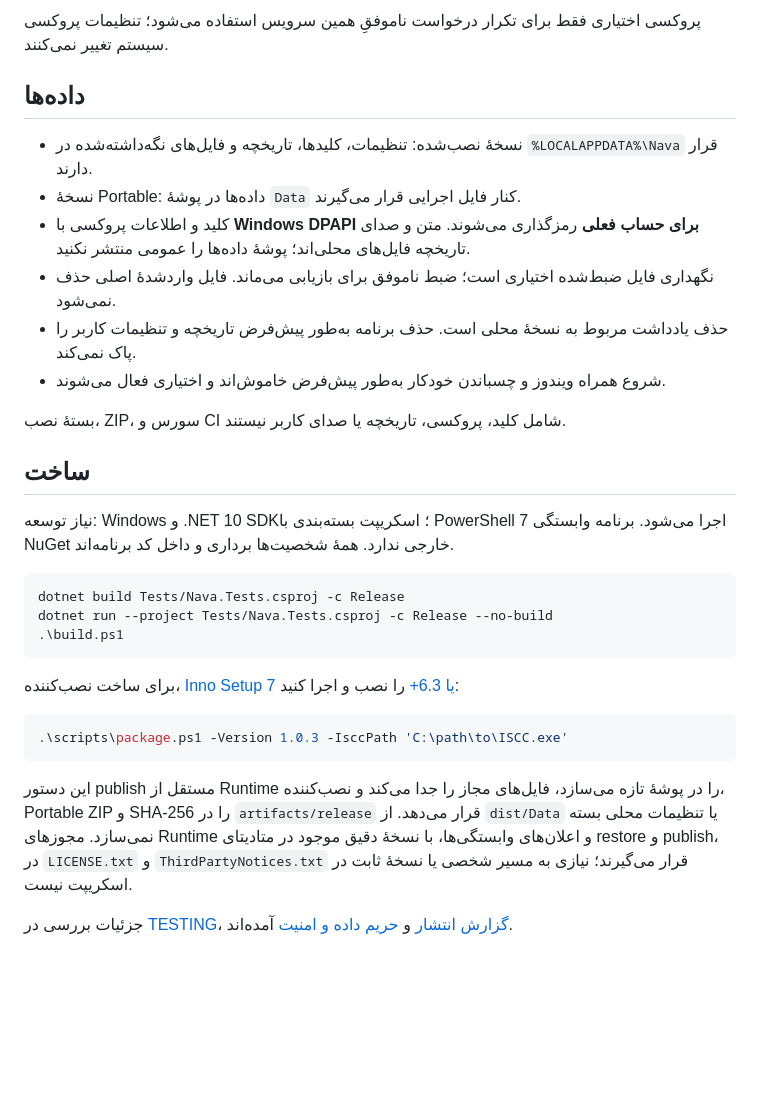
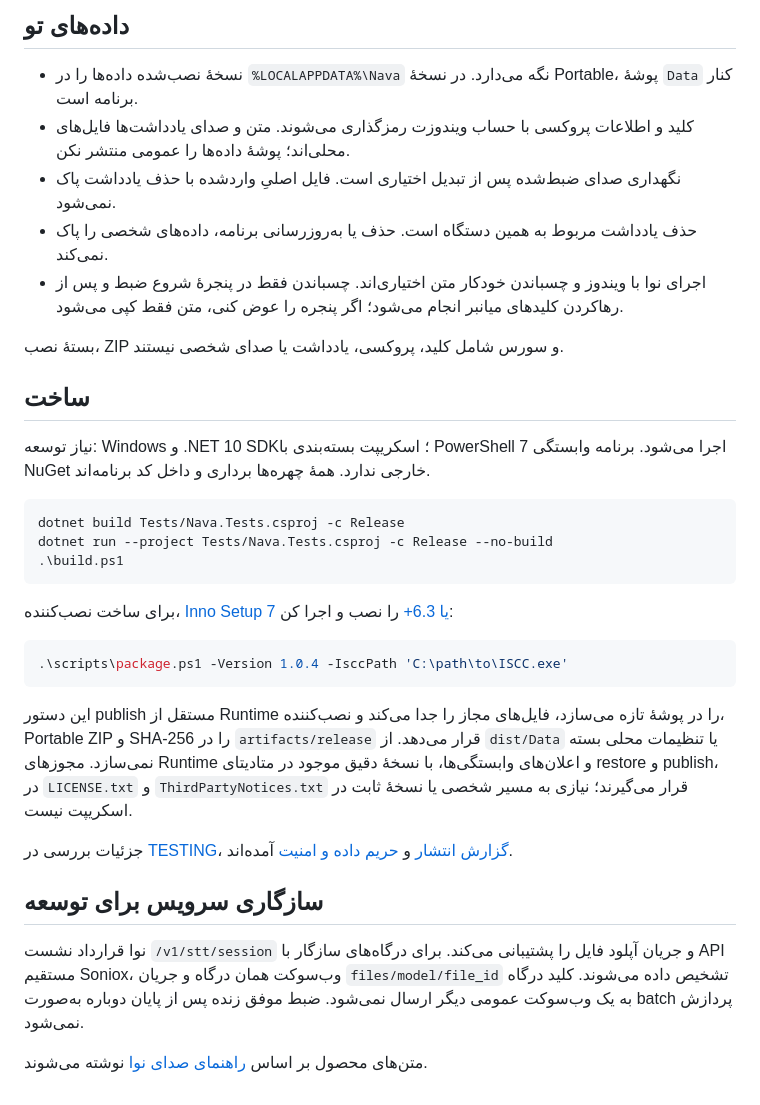
Before and after one commit to kpasargad/nava, a Markdown page: README.md, the part around one of its changes. Drawn GitHub-style; blank space fills up the shorter version.

````diff
--- a/README.md
+++ b/README.md
@@ -45,20 +39,17 @@
 
-پروکسی اختیاری فقط برای تکرار درخواست ناموفقِ همین سرویس استفاده می‌شود؛ تنظیمات پروکسی سیستم تغییر نمی‌کنند.
+## داده‌های تو
 
-## داده‌ها
+- نسخهٔ نصب‌شده داده‌ها را در `%LOCALAPPDATA%\Nava` نگه می‌دارد. در نسخهٔ Portable، پوشهٔ `Data` کنار برنامه است.
+- کلید و اطلاعات پروکسی با حساب ویندوزت رمزگذاری می‌شوند. متن و صدای یادداشت‌ها فایل‌های محلی‌اند؛ پوشهٔ داده‌ها را عمومی منتشر نکن.
+- نگهداری صدای ضبط‌شده پس از تبدیل اختیاری است. فایل اصلیِ واردشده با حذف یادداشت پاک نمی‌شود.
+- حذف یادداشت مربوط به همین دستگاه است. حذف یا به‌روزرسانی برنامه، داده‌های شخصی را پاک نمی‌کند.
+- اجرای نوا با ویندوز و چسباندن خودکار متن اختیاری‌اند. چسباندن فقط در پنجرهٔ شروع ضبط و پس از رهاکردن کلیدهای میانبر انجام می‌شود؛ اگر پنجره را عوض کنی، متن فقط کپی می‌شود.
 
-- نسخهٔ نصب‌شده: تنظیمات، کلیدها، تاریخچه و فایل‌های نگه‌داشته‌شده در `%LOCALAPPDATA%\Nava` قرار دارند.
-- نسخهٔ Portable: داده‌ها در پوشهٔ `Data` کنار فایل اجرایی قرار می‌گیرند.
-- کلید و اطلاعات پروکسی با **Windows DPAPI برای حساب فعلی** رمزگذاری می‌شوند. متن و صدای تاریخچه فایل‌های محلی‌اند؛ پوشهٔ داده‌ها را عمومی منتشر نکنید.
-- نگهداری فایل ضبط‌شده اختیاری است؛ ضبط ناموفق برای بازیابی می‌ماند. فایل واردشدهٔ اصلی حذف نمی‌شود.
-- حذف یادداشت مربوط به نسخهٔ محلی است. حذف برنامه به‌طور پیش‌فرض تاریخچه و تنظیمات کاربر را پاک نمی‌کند.
-- شروع همراه ویندوز و چسباندن خودکار به‌طور پیش‌فرض خاموش‌اند و اختیاری فعال می‌شوند.
-
-بستهٔ نصب، ZIP، سورس و CI شامل کلید، پروکسی، تاریخچه یا صدای کاربر نیستند.
+بستهٔ نصب، ZIP و سورس شامل کلید، پروکسی، یادداشت یا صدای شخصی نیستند.
 
 ## ساخت
 
-نیاز توسعه: Windows و .NET 10 SDK؛ اسکریپت بسته‌بندی با PowerShell 7 اجرا می‌شود. برنامه وابستگی NuGet خارجی ندارد. همهٔ شخصیت‌ها برداری و داخل کد برنامه‌اند.
+نیاز توسعه: Windows و .NET 10 SDK؛ اسکریپت بسته‌بندی با PowerShell 7 اجرا می‌شود. برنامه وابستگی NuGet خارجی ندارد. همهٔ چهره‌ها برداری و داخل کد برنامه‌اند.
 
 ```powershell
 dotnet build Tests/Nava.Tests.csproj -c Release
@@ -66,12 +57,19 @@ dotnet run --project Tests/Nava.Tests.csproj -c Release --no-build
 .\build.ps1
 ```
 
-برای ساخت نصب‌کننده، [Inno Setup 7 یا 6.3+](https://jrsoftware.org/inno-setup/downloads) را نصب و اجرا کنید:
+برای ساخت نصب‌کننده، [Inno Setup 7 یا 6.3+](https://jrsoftware.org/inno-setup/downloads) را نصب و اجرا کن:
 
 ```powershell
-.\scripts\package.ps1 -Version 1.0.3 -IsccPath 'C:\path\to\ISCC.exe'
+.\scripts\package.ps1 -Version 1.0.4 -IsccPath 'C:\path\to\ISCC.exe'
 ```
 
 این دستور publish مستقل از Runtime را در پوشهٔ تازه می‌سازد، فایل‌های مجاز را جدا می‌کند و نصب‌کننده، Portable ZIP و SHA-256 را در `artifacts/release` قرار می‌دهد. از `dist/Data` یا تنظیمات محلی بسته نمی‌سازد. مجوزهای Runtime و اعلان‌های وابستگی‌ها، با نسخهٔ دقیق موجود در متادیتای restore و publish، در `LICENSE.txt` و `ThirdPartyNotices.txt` قرار می‌گیرند؛ نیازی به مسیر شخصی یا نسخهٔ ثابت در اسکریپت نیست.
 
 جزئیات بررسی در [TESTING](docs/TESTING.md)، [گزارش انتشار](docs/VERIFICATION.md) و [حریم داده و امنیت](SECURITY.md) آمده‌اند.
+
+
+## سازگاری سرویس برای توسعه
+
+نوا قرارداد نشست `/v1/stt/session` و جریان آپلود فایل را پشتیبانی می‌کند. برای درگاه‌های سازگار با API مستقیم Soniox، وب‌سوکت همان درگاه و جریان `files/model/file_id` تشخیص داده می‌شوند. کلید درگاه به یک وب‌سوکت عمومی دیگر ارسال نمی‌شود. ضبط موفق زنده پس از پایان دوباره به‌صورت batch پردازش نمی‌شود.
+
+متن‌های محصول بر اساس [راهنمای صدای نوا](docs/VOICE.md) نوشته می‌شوند.
````
Also changed, not shown: other parts of README.md (+16 -22 lines), .agents/brand-context.md (added, +36 -0 lines), docs/VERIFICATION.md (+11 -1 lines), docs/VOICE.md (added, +83 -0 lines), docs/images/characters.png, 15 other files.
